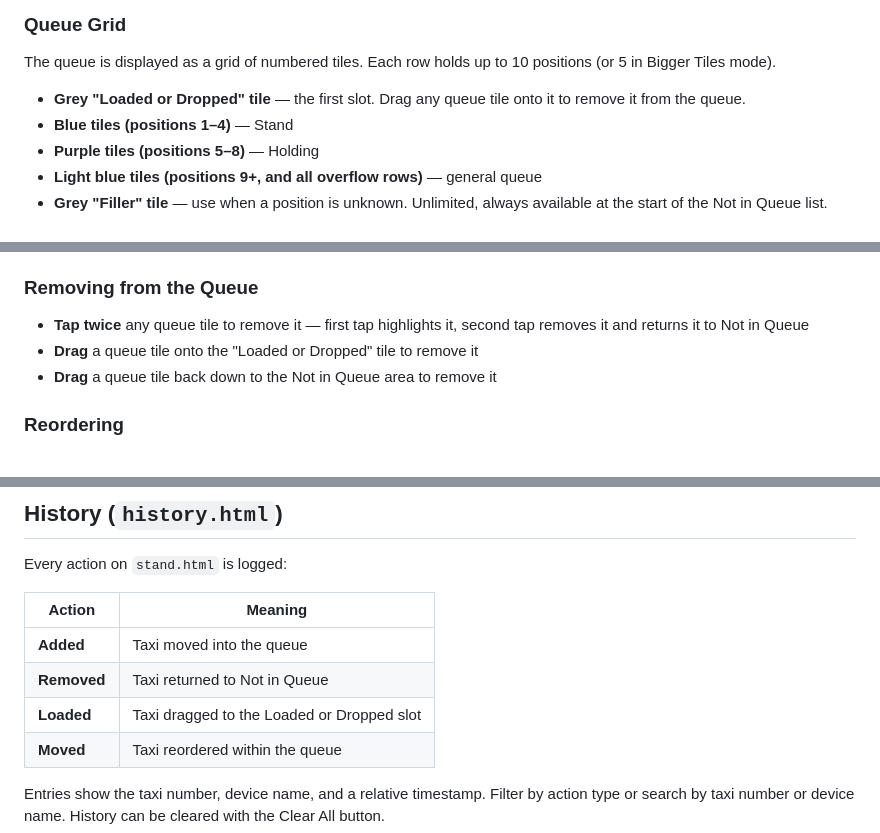
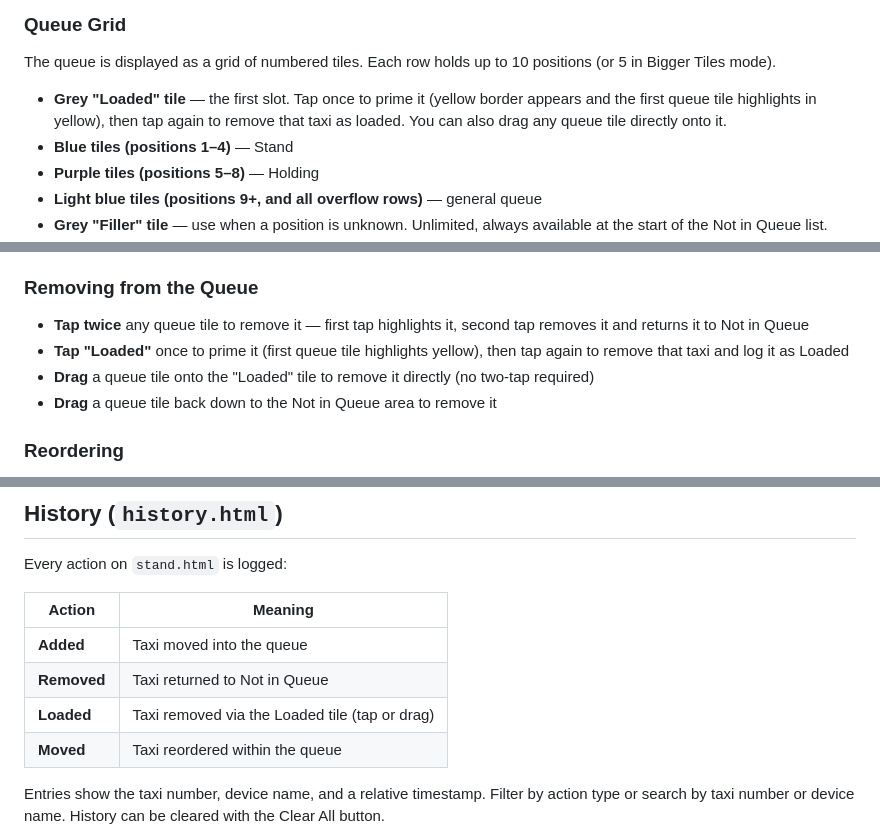
Before and after one commit to kobitz/taxi-queue, a Markdown page: README.md, 3 parts joined by grey strips. Rendered like a GitHub page.

Commit message:
Update README to document new Loaded tile tap behavior
Co-Authored-By: Claude Sonnet 4.6 <noreply@anthropic.com>

```diff
--- a/README.md
+++ b/README.md
@@ -23,7 +23,7 @@ Hosted at: `https://kobitz.github.io/taxi-queue`
 
 The queue is displayed as a grid of numbered tiles. Each row holds up to 10 positions (or 5 in Bigger Tiles mode).
 
-- **Grey "Loaded or Dropped" tile** — the first slot. Drag any queue tile onto it to remove it from the queue.
+- **Grey "Loaded" tile** — the first slot. Tap once to prime it (yellow border appears and the first queue tile highlights in yellow), then tap again to remove that taxi as loaded. You can also drag any queue tile directly onto it.
 - **Blue tiles (positions 1–4)** — Stand
 - **Purple tiles (positions 5–8)** — Holding
 - **Light blue tiles (positions 9+, and all overflow rows)** — general queue
@@ -49,7 +49,8 @@ Taxis not currently in the queue live here, always sorted numerically (1–140).
 ### Removing from the Queue
 
 - **Tap twice** any queue tile to remove it — first tap highlights it, second tap removes it and returns it to Not in Queue
-- **Drag** a queue tile onto the "Loaded or Dropped" tile to remove it
+- **Tap "Loaded"** once to prime it (first queue tile highlights yellow), then tap again to remove that taxi and log it as Loaded
+- **Drag** a queue tile onto the "Loaded" tile to remove it directly (no two-tap required)
 - **Drag** a queue tile back down to the Not in Queue area to remove it
 
 ### Reordering
@@ -95,7 +96,7 @@ Every action on `stand.html` is logged:
 |--------|---------|
 | **Added** | Taxi moved into the queue |
 | **Removed** | Taxi returned to Not in Queue |
-| **Loaded** | Taxi dragged to the Loaded or Dropped slot |
+| **Loaded** | Taxi removed via the Loaded tile (tap or drag) |
 | **Moved** | Taxi reordered within the queue |
 
 Entries show the taxi number, device name, and a relative timestamp. Filter by action type or search by taxi number or device name. History can be cleared with the Clear All button.
```
